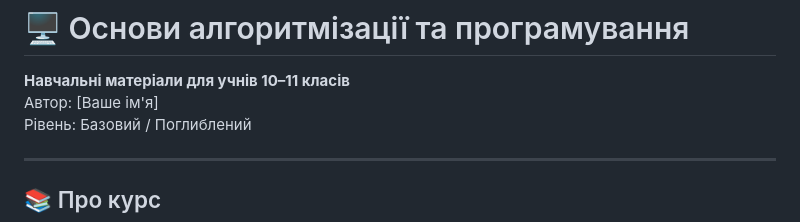
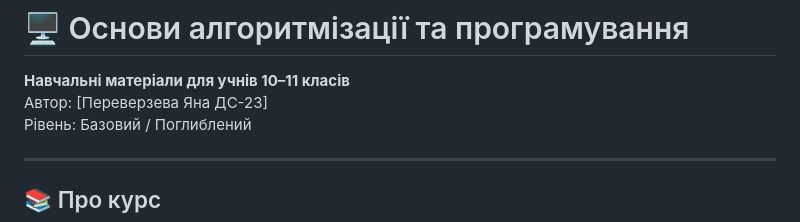
Before and after one commit to jdmloverskyline-code/algorithms-course, a Markdown page: README.md, the part around the change. GitHub-like rendering.

```diff
--- a/README.md
+++ b/README.md
@@ -1,7 +1,7 @@
 # 🖥️ Основи алгоритмізації та програмування
 
 **Навчальні матеріали для учнів 10–11 класів**
-Автор: [Ваше ім'я]
+Автор: [Переверзева Яна ДС-23]
 Рівень: Базовий / Поглиблений
 
 ---
```
